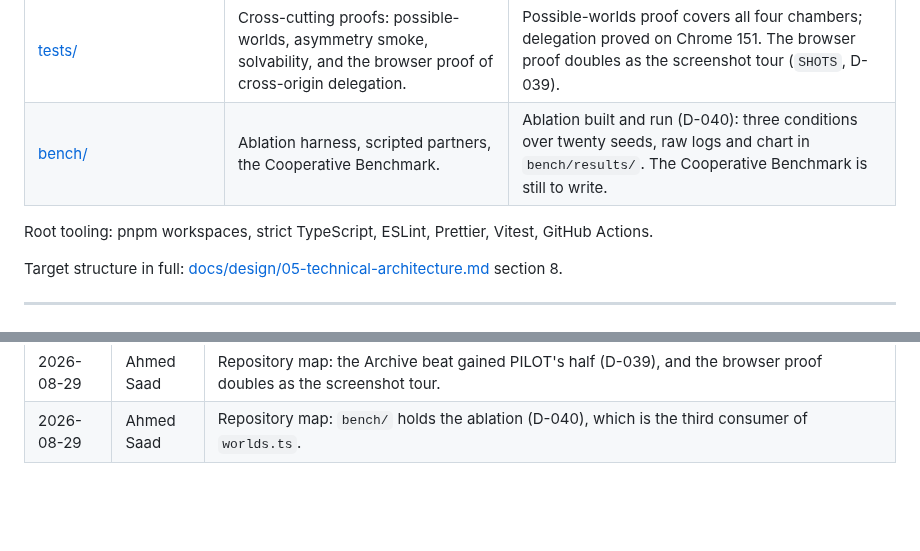
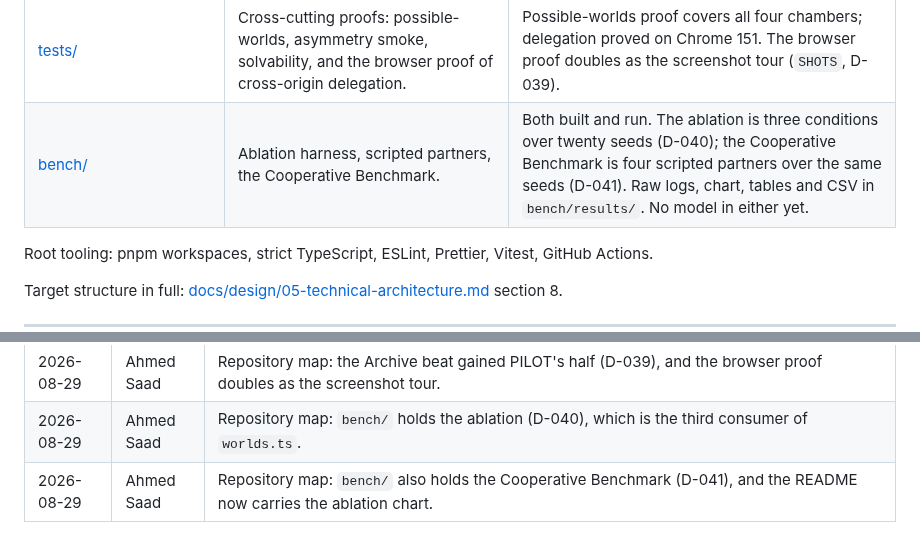
Before and after one commit to ghassenov/Semaphore, a Markdown page: CLAUDE.md, 2 parts joined by grey strips. Rendered like a GitHub page; blank space fills up the shorter version.

Commit message:
docs: note the benchmark in the repository map

```diff
--- a/CLAUDE.md
+++ b/CLAUDE.md
@@ -44,7 +44,7 @@ Judging is four equally weighted criteria: **WebMCP Leverage**, **Execution**, *
 | [apps/archive/](apps/archive/) | Cross-origin tool provider: `read_manual` and `read_station_log`, registered on a second origin and exposed back to the game. | Built (D-033). Holds no content: both tools fetch the worker. |
 | [fixtures/ghosts/](fixtures/ghosts/) | Authored ghost session logs, generated from real play. | One ghost built |
 | [tests/](tests/) | Cross-cutting proofs: possible-worlds, asymmetry smoke, solvability, and the browser proof of cross-origin delegation. | Possible-worlds proof covers all four chambers; delegation proved on Chrome 151. The browser proof doubles as the screenshot tour (`SHOTS`, D-039). |
-| [bench/](bench/) | Ablation harness, scripted partners, the Cooperative Benchmark. | Ablation built and run (D-040): three conditions over twenty seeds, raw logs and chart in `bench/results/`. The Cooperative Benchmark is still to write. |
+| [bench/](bench/) | Ablation harness, scripted partners, the Cooperative Benchmark. | Both built and run. The ablation is three conditions over twenty seeds (D-040); the Cooperative Benchmark is four scripted partners over the same seeds (D-041). Raw logs, chart, tables and CSV in `bench/results/`. No model in either yet. |
 
 Root tooling: pnpm workspaces, strict TypeScript, ESLint, Prettier, Vitest, GitHub Actions.
 
@@ -153,3 +153,4 @@ Rules that follow from this:
 | 2026-08-29 | Ahmed Saad | The client's interface was rebuilt on a vendored art pack (D-034 to D-036). Repository map gained `apps/game/public/art/`, and the licence row now separates the MIT code from the separately-licensed art. |
 | 2026-08-29 | Ahmed Saad | Repository map: the Archive beat gained PILOT's half (D-039), and the browser proof doubles as the screenshot tour. |
 | 2026-08-29 | Ahmed Saad | Repository map: `bench/` holds the ablation (D-040), which is the third consumer of `worlds.ts`. |
+| 2026-08-29 | Ahmed Saad | Repository map: `bench/` also holds the Cooperative Benchmark (D-041), and the README now carries the ablation chart. |
```
